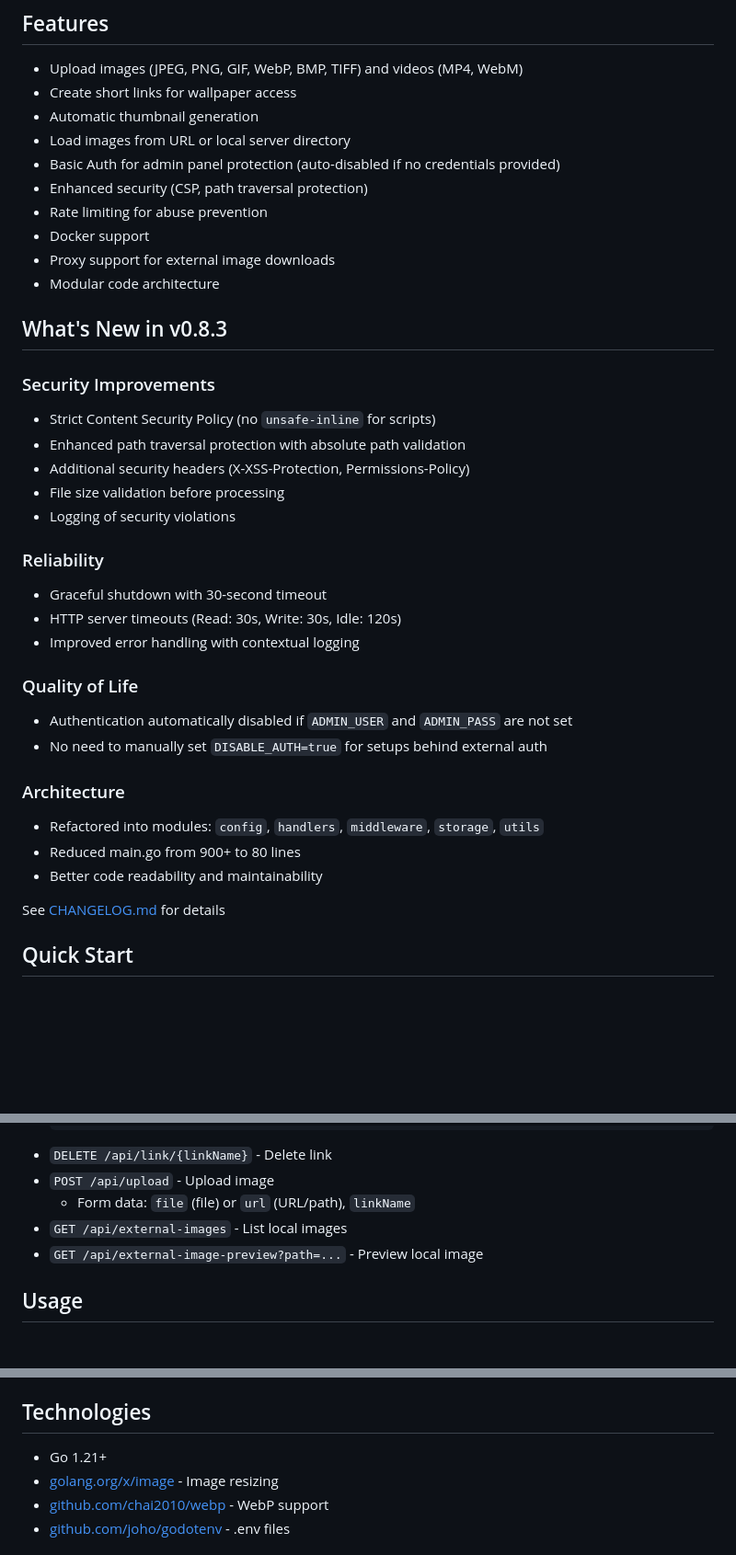
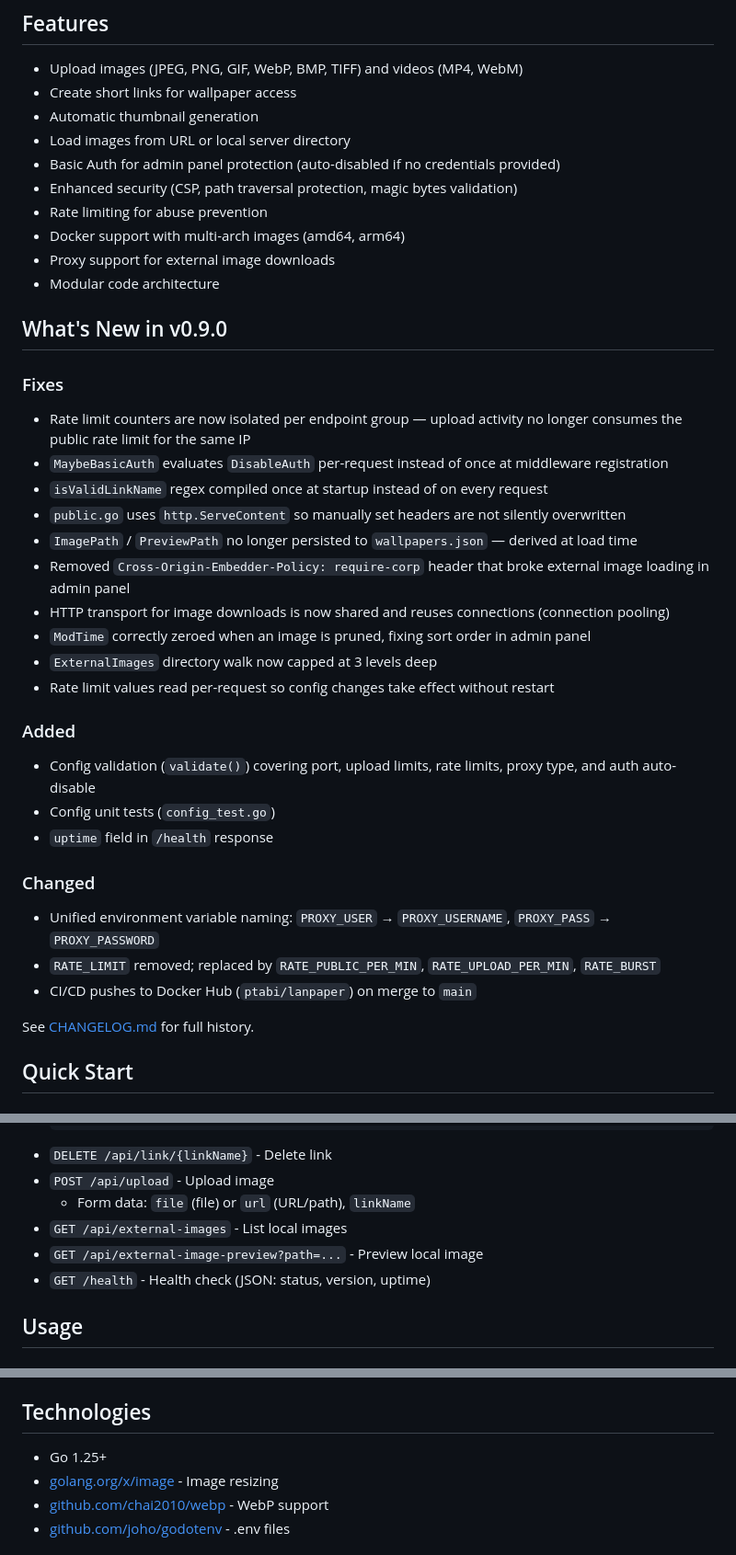
Before and after one commit to zoixc/lanpaper, a Markdown page: README.md, 3 parts joined by grey strips. Shown at 92% size. Drawn GitHub-style; blank space fills up the shorter version.

Commit message:
chore: bump version to 0.9.0, update README and CHANGELOG

```diff
--- a/README.md
+++ b/README.md
@@ -9,36 +9,37 @@ A web-based wallpaper management service with support for image and video upload
 - Automatic thumbnail generation
 - Load images from URL or local server directory
 - Basic Auth for admin panel protection (auto-disabled if no credentials provided)
-- Enhanced security (CSP, path traversal protection)
+- Enhanced security (CSP, path traversal protection, magic bytes validation)
 - Rate limiting for abuse prevention
-- Docker support
+- Docker support with multi-arch images (amd64, arm64)
 - Proxy support for external image downloads
 - Modular code architecture
 
-## What's New in v0.8.3
+## What's New in v0.9.0
 
-### Security Improvements
-- Strict Content Security Policy (no `unsafe-inline` for scripts)
-- Enhanced path traversal protection with absolute path validation
-- Additional security headers (X-XSS-Protection, Permissions-Policy)
-- File size validation before processing
-- Logging of security violations
+### Fixes
+- Rate limit counters are now isolated per endpoint group — upload activity no longer consumes the public rate limit for the same IP
+- `MaybeBasicAuth` evaluates `DisableAuth` per-request instead of once at middleware registration
+- `isValidLinkName` regex compiled once at startup instead of on every request
+- `public.go` uses `http.ServeContent` so manually set headers are not silently overwritten
+- `ImagePath` / `PreviewPath` no longer persisted to `wallpapers.json` — derived at load time
+- Removed `Cross-Origin-Embedder-Policy: require-corp` header that broke external image loading in admin panel
+- HTTP transport for image downloads is now shared and reuses connections (connection pooling)
+- `ModTime` correctly zeroed when an image is pruned, fixing sort order in admin panel
+- `ExternalImages` directory walk now capped at 3 levels deep
+- Rate limit values read per-request so config changes take effect without restart
 
-### Reliability
-- Graceful shutdown with 30-second timeout
-- HTTP server timeouts (Read: 30s, Write: 30s, Idle: 120s)
-- Improved error handling with contextual logging
+### Added
+- Config validation (`validate()`) covering port, upload limits, rate limits, proxy type, and auth auto-disable
+- Config unit tests (`config_test.go`)
+- `uptime` field in `/health` response
 
-### Quality of Life
-- Authentication automatically disabled if `ADMIN_USER` and `ADMIN_PASS` are not set
-- No need to manually set `DISABLE_AUTH=true` for setups behind external auth
+### Changed
+- Unified environment variable naming: `PROXY_USER` → `PROXY_USERNAME`, `PROXY_PASS` → `PROXY_PASSWORD`
+- `RATE_LIMIT` removed; replaced by `RATE_PUBLIC_PER_MIN`, `RATE_UPLOAD_PER_MIN`, `RATE_BURST`
+- CI/CD pushes to Docker Hub (`ptabi/lanpaper`) on merge to `main`
 
-### Architecture
-- Refactored into modules: `config`, `handlers`, `middleware`, `storage`, `utils`
-- Reduced main.go from 900+ to 80 lines
-- Better code readability and maintainability
-
-See [CHANGELOG.md](CHANGELOG.md) for details
+See [CHANGELOG.md](CHANGELOG.md) for full history.
 
 ## Quick Start
 
@@ -188,6 +189,7 @@ lanpaper/
   - Form data: `file` (file) or `url` (URL/path), `linkName`
 - `GET /api/external-images` - List local images
 - `GET /api/external-image-preview?path=...` - Preview local image
+- `GET /health` - Health check (JSON: status, version, uptime)
 
 ## Usage
 
@@ -262,7 +265,7 @@ If `MAX_IMAGES` is set, old images are automatically deleted when the limit is e
 
 ## Technologies
 
-- Go 1.21+
+- Go 1.25+
 - [golang.org/x/image](https://pkg.go.dev/golang.org/x/image) - Image resizing
 - [github.com/chai2010/webp](https://github.com/chai2010/webp) - WebP support
 - [github.com/joho/godotenv](https://github.com/joho/godotenv) - .env files
```
Also changed, not shown: other parts of README.md (+1 -0 lines), CHANGELOG.md (+17 -8 lines).
